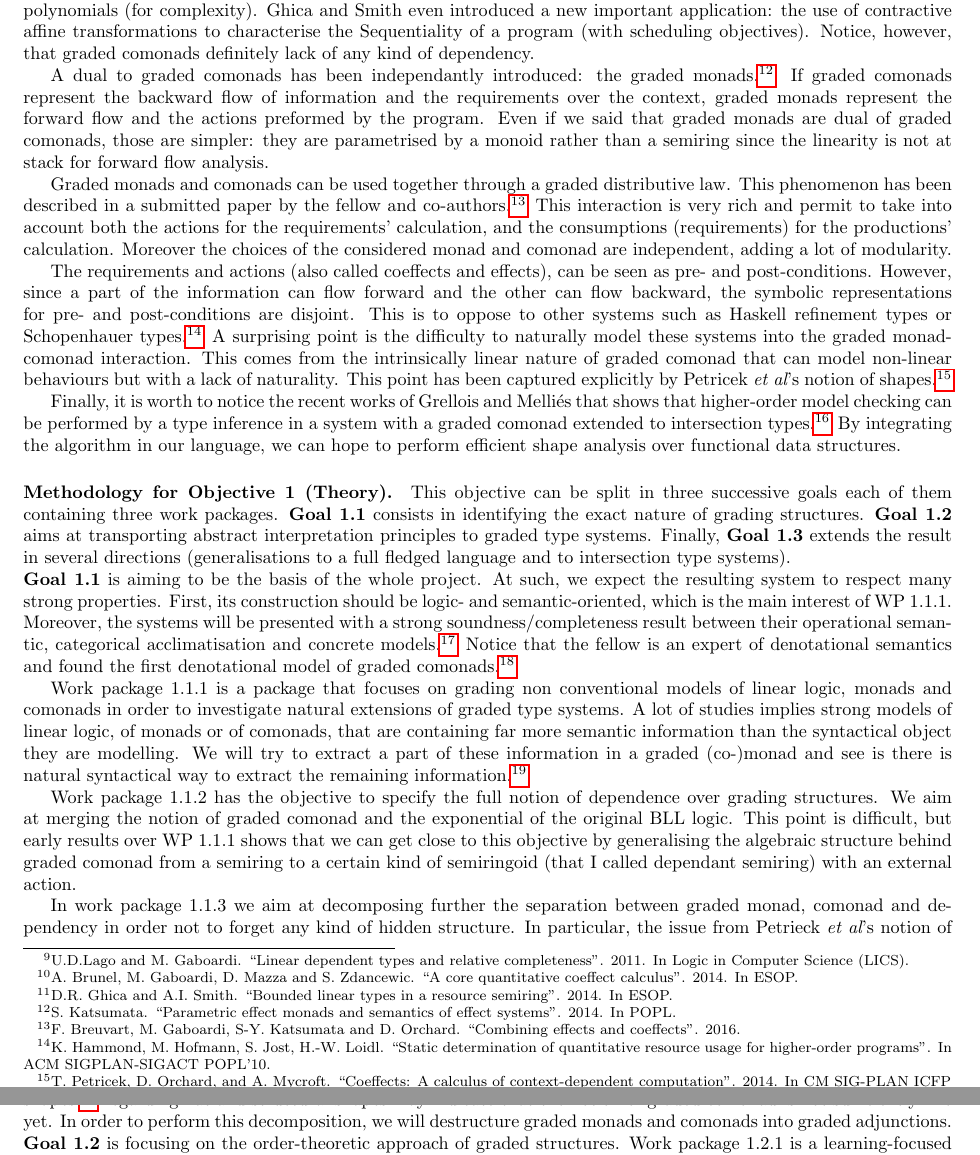
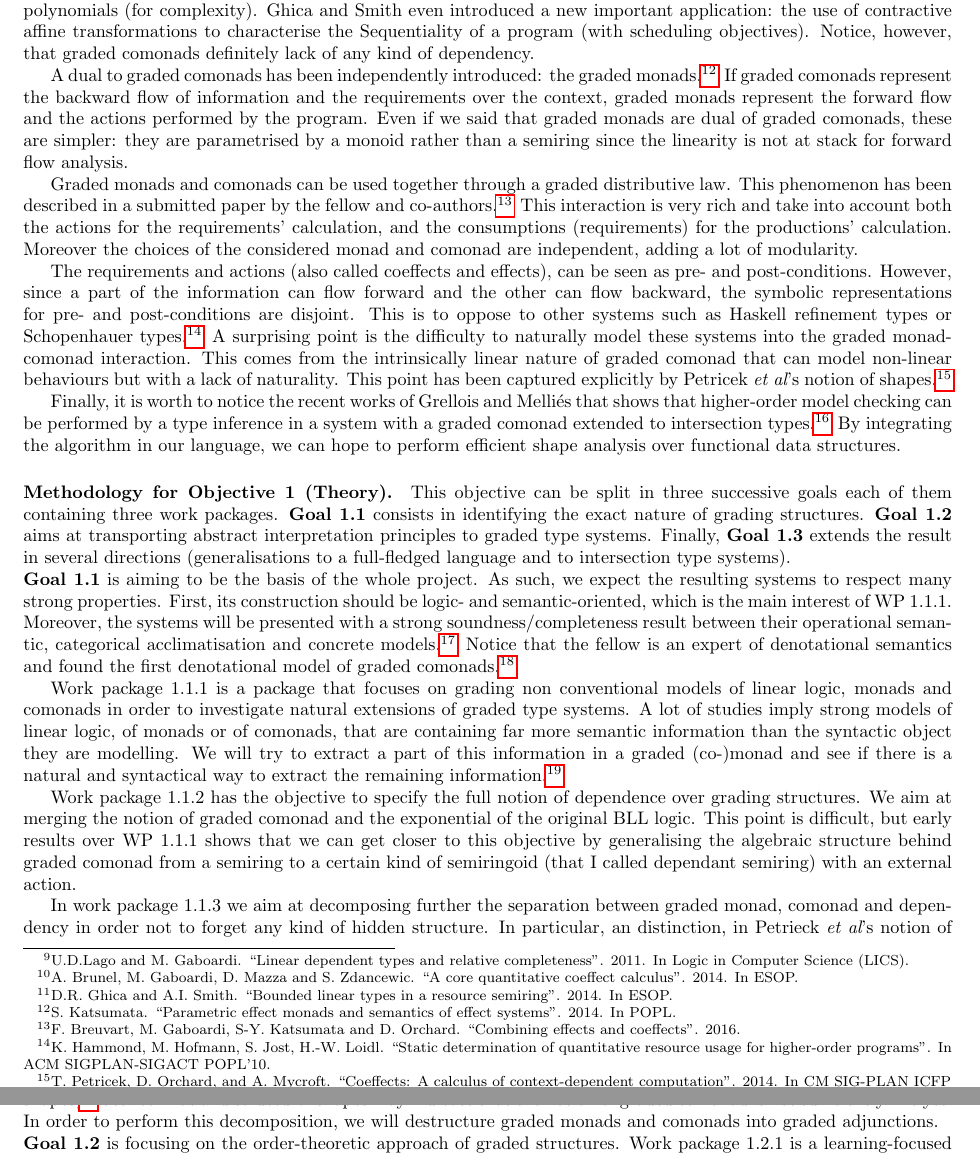
Before and after one commit to breuvart/MarieCurie2015, a LaTeX document (proposition.tex): two parts of pages 6 and 7 of 20 before the commit and two parts of pages 6 and 7 of 22 after it, joined at a grey line, cut so that both start at the same text. Compiled offline with pdfLaTeX.

Commit message:
vertion with the letter

```diff
--- a/proposition.tex
+++ b/proposition.tex
@@ -239,9 +239,9 @@ Inspired by all these previous languages, two groups of peoples\footnote{A. Brun
 
 Function types, in these systems, are of the form ${\color{red}s.}\sigma\rightarrow \tau$ for $s$ an element of a chosen semiring $\sS$ which can be, for example, Booleans (for information-flow security), natural numbers (for linearity), real number (for probabilities) or polynomials (for complexity). Ghica and Smith even introduced a new important application: the use of contractive affine transformations to characterise the Sequentiality of a program (with scheduling objectives). Notice, however, that graded comonads definitely lack of any kind of dependency.
 
-A dual to graded comonads has been independantly introduced: the graded monads.\footnote{S. Katsumata. ``Parametric effect monads and semantics of effect systems''. 2014. In POPL.} If graded comonads represent the backward flow of information and the requirements over the context, graded monads represent the forward flow and the actions preformed by the program. Even if we said that graded monads are dual of graded comonads, those are simpler: they are parametrised by a monoid rather than a semiring since the linearity is not at stack for forward flow analysis.
+A dual to graded comonads has been independently introduced: the graded monads.\footnote{S. Katsumata. ``Parametric effect monads and semantics of effect systems''. 2014. In POPL.} If graded comonads represent the backward flow of information and the requirements over the context, graded monads represent the forward flow and the actions performed by the program. Even if we said that graded monads are dual of graded comonads, these are simpler: they are parametrised by a monoid rather than a semiring since the linearity is not at stack for forward flow analysis.
 
-Graded monads and comonads can be used together through a graded distributive law. This phenomenon has been described in a submitted paper by the fellow and co-authors.\footnote{F. Breuvart, M. Gaboardi, S-Y. Katsumata and D. Orchard. ``Combining effects and coeffects''. 2016.} This interaction is very rich and permit to take into account both the actions for the requirements' calculation, and the consumptions (requirements) for the productions' calculation. Moreover the choices of the considered monad and comonad are independent, adding a lot of modularity.
+Graded monads and comonads can be used together through a graded distributive law. This phenomenon has been described in a submitted paper by the fellow and co-authors.\footnote{F. Breuvart, M. Gaboardi, S-Y. Katsumata and D. Orchard. ``Combining effects and coeffects''. 2016.} This interaction is very rich and take into account both the actions for the requirements' calculation, and the consumptions (requirements) for the productions' calculation. Moreover the choices of the considered monad and comonad are independent, adding a lot of modularity.
 
 The requirements and actions (also called coeffects and effects), can be seen as pre- and post-conditions. However, since a part of the information can flow forward and the other can flow backward, the symbolic representations for pre- and post-conditions are disjoint. This is to oppose to other systems such as Haskell refinement types or Schopenhauer types.\footnote{K. Hammond, M. Hofmann, S. Jost, H.-W. Loidl. ``Static determination of quantitative resource usage for higher-order programs''. In ACM SIGPLAN-SIGACT POPL’10.} A surprising point is the difficulty to naturally model these systems into the graded monad-comonad interaction. This comes from the intrinsically linear nature of graded comonad that can model non-linear behaviours but with a lack of naturality. This point has been captured explicitly by Petricek {\em et al}'s notion of shapes.\footnote{T. Petricek, D. Orchard, and A. Mycroft. ``Coeffects: A calculus of context-dependent computation''. 2014. In CM SIG-PLAN ICFP}
 
@@ -252,15 +252,15 @@ Finally, it is worth to notice the recent works of Grellois and Melli\'es that s
 
 \paragraph{Methodology for Objective 1 (Theory).}
 
-This objective can be split in three successive goals each of them containing three work packages. {\bf Goal 1.1} consists in identifying the exact nature of grading structures. {\bf Goal 1.2} aims at transporting abstract interpretation principles to graded type systems. Finally, {\bf Goal 1.3} extends the result in several directions (generalisations to a full fledged language and to intersection type systems).
+This objective can be split in three successive goals each of them containing three work packages. {\bf Goal 1.1} consists in identifying the exact nature of grading structures. {\bf Goal 1.2} aims at transporting abstract interpretation principles to graded type systems. Finally, {\bf Goal 1.3} extends the result in several directions (generalisations to a full-fledged language and to intersection type systems).
 
-\noindent{\bf Goal~1.1} is aiming to be the basis of the whole project. At such, we expect the resulting system to respect many strong properties. First, its construction should be logic- and semantic-oriented, which is the main interest of WP~1.1.1. Moreover, the systems will be presented with a strong soundness/completeness result between their operational semantic, categorical acclimatisation and concrete models.\footnote{Or at least for several key examples since a general notion of operation is not expected.} Notice that the fellow is an expert of denotational semantics and found the first denotational model of graded comonads.\footnote{F. Breuvart, M. Pagani. ``Modelling Coeffects in the Relational Semantics of Linear Logic''. 2015. In CSL.}
+\noindent{\bf Goal~1.1} is aiming to be the basis of the whole project. As such, we expect the resulting systems to respect many strong properties. First, its construction should be logic- and semantic-oriented, which is the main interest of WP~1.1.1. Moreover, the systems will be presented with a strong soundness/completeness result between their operational semantic, categorical acclimatisation and concrete models.\footnote{Or at least for several key examples since a general notion of operation is not expected.} Notice that the fellow is an expert of denotational semantics and found the first denotational model of graded comonads.\footnote{F. Breuvart, M. Pagani. ``Modelling Coeffects in the Relational Semantics of Linear Logic''. 2015. In CSL.}
 
- Work package~1.1.1 is a package that focuses on grading non conventional models of linear logic, monads and comonads in order to investigate natural extensions of graded type systems. A lot of studies implies strong models of linear logic, of monads or of comonads, that are containing far more semantic information than the syntactical object they are modelling. We will try to extract a part of these information in a graded (co-)monad and see is there is natural syntactical way to extract the remaining information.\footnote{See Section~3.2 of the fellow's thesis that will be the object of a forthcoming paper.}
+ Work package~1.1.1 is a package that focuses on grading non conventional models of linear logic, monads and comonads in order to investigate natural extensions of graded type systems. A lot of studies imply strong models of linear logic, of monads or of comonads, that are containing far more semantic information than the syntactic object they are modelling. We will try to extract a part of this information in a graded (co-)monad and see if there is a natural and syntactical way to extract the remaining information.\footnote{See Section~3.2 of the fellow's thesis that will be the object of a forthcoming paper.}
 
-Work package~1.1.2 has the objective to specify the full notion of dependence over grading structures. We aim at merging the notion of graded comonad and the exponential of the original BLL logic. This point is difficult, but early results over WP~1.1.1 shows that we can get close to this objective by generalising the algebraic structure behind graded comonad from a semiring to a certain kind of semiringoid (that I called dependant semiring) with an external action.
+Work package~1.1.2 has the objective to specify the full notion of dependence over grading structures. We aim at merging the notion of graded comonad and the exponential of the original BLL logic. This point is difficult, but early results over WP~1.1.1 shows that we can get closer to this objective by generalising the algebraic structure behind graded comonad from a semiring to a certain kind of semiringoid (that I called dependant semiring) with an external action.
 
-In work package~1.1.3 we aim at decomposing further the separation between graded monad, comonad and dependency in order not to forget any kind of hidden structure. In particular, the issue from Petrieck {\em et al}'s notion of shapes.\footnote{T. Petricek, D. Orchard, and A. Mycroft. ``Coeffects: A calculus of context-dependent computation''. 2014. In CM SIG-PLAN ICFP} regarding flat and structural shapes may indicate that the notion of graded comonad is not sufficiently fine yet. In order to perform this decomposition, we will destructure graded monads and comonads into graded adjunctions.
+In work package~1.1.3 we aim at decomposing further the separation between graded monad, comonad and dependency in order not to forget any kind of hidden structure. In particular, an distinction, in Petrieck {\em et al}'s notion of shapes,\footnote{T. Petricek, D. Orchard, and A. Mycroft. ``Coeffects: A calculus of context-dependent computation''. 2014. In CM SIG-PLAN ICFP} between flat and structural shapes may indicate that the notion of graded comonad is not sufficiently fine yet. In order to perform this decomposition, we will destructure graded monads and comonads into graded adjunctions.
 
 \noindent{\bf Goal~1.2} is focusing on the order-theoretic approach of graded structures. Work package~1.2.1 is a learning-focused package that aims at expanding the knowledge of the applicant regarding abstract interpretation. %drg: you need a strong collaborator here! %F: true... that is one of the bad-point of the proposal.
 Work package~1.2.2 explores in more detail the order that naturally arises from grading structures in order to link it with domain theory. Work package~1.2.3 is focusing on fixpoints, and in particular on the corresponding notion of widening.
```
Also changed, not shown: proposition.tex (8 more changed lines).
